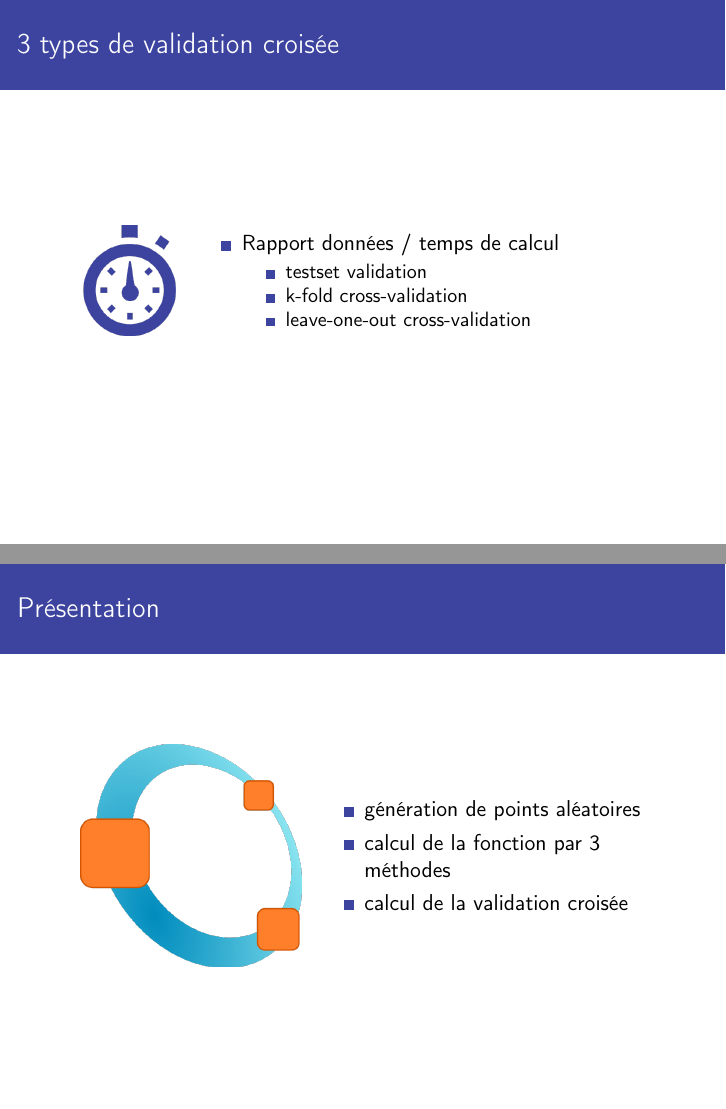
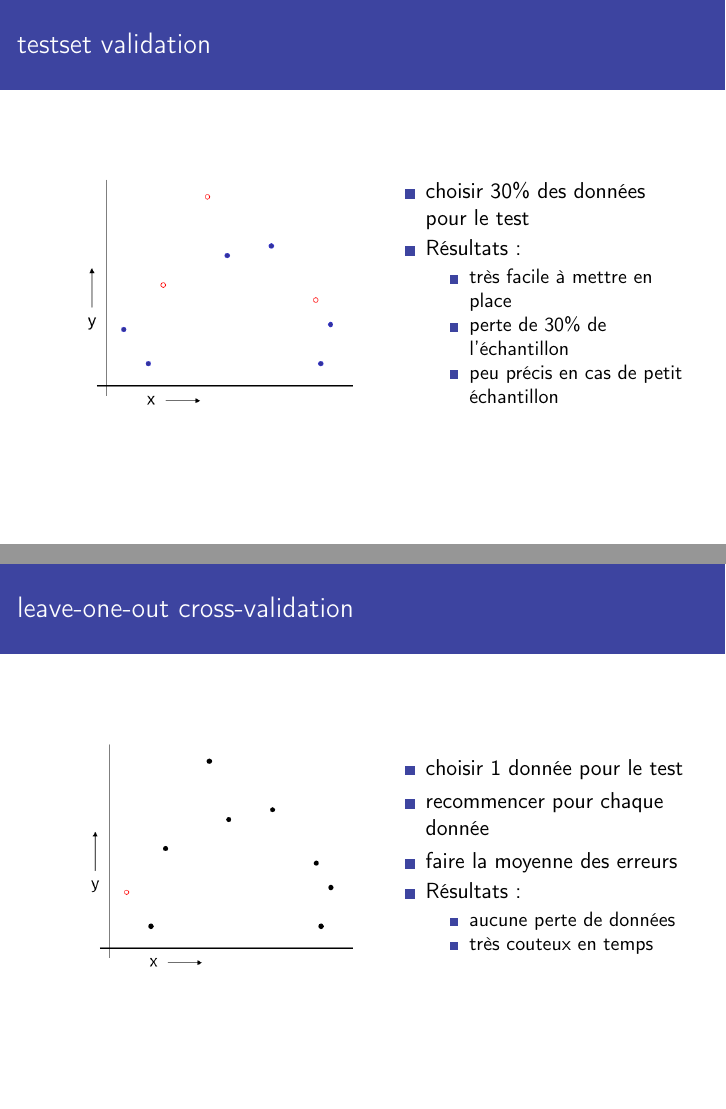
Before and after one commit to ThibaudDauce/CrossValidation, LaTeX slides (soutenance.tex): pages 5 and 6 of 9 before the commit and pages 6 and 7 of 12 after it, joined at a grey line. Compiled offline with pdfLaTeX.

Commit message:
Add precisions about testset, leave-one-out and k-fold cross-validation (+ small talk about neural network)

```diff
--- a/soutenance.tex
+++ b/soutenance.tex
@@ -118,2 +119 @@
 						\item k-fold cross-validation
-						\item leave-one-out cross-validation
@@ -119,0 +127,48 @@
+		\begin{frame}
+		\frametitle{testset validation}
+		\begin{tabular}{l l}
+			\begin{minipage}{0.5\textwidth}
+				\begin{center}
+					\includegraphics[width=0.9\textwidth]{images/testset.png}
+				\end{center}
+			\end{minipage}
+
+			\begin{minipage}{0.5\textwidth}
+				\begin{itemize}
+					\item choisir 30\% des données pour le test
+					\item Résultats :
+					\begin{itemize}
+						\item très facile à mettre en place
+						\item perte de 30\% de l'échantillon
+						\item peu précis en cas de petit échantillon
+					\end{itemize}
+				\end{itemize}
+			\end{minipage}
+
+		\end{tabular}
+		\end{frame}
+
+		\begin{frame}
+		\frametitle{leave-one-out cross-validation}
+		\begin{tabular}{l l}
+			\begin{minipage}{0.5\textwidth}
+				\begin{center}
+					\includegraphics[width=0.9\textwidth]{images/leave-one-out.png}
+				\end{center}
+			\end{minipage}
+
+			\begin{minipage}{0.5\textwidth}
+				\begin{itemize}
+					\item choisir 1 donnée pour le test
+					\item recommencer pour chaque donnée
+					\item faire la moyenne des erreurs
+					\item Résultats :
+					\begin{itemize}
+						\item aucune perte de données
+						\item très couteux en temps
+					\end{itemize}
+				\end{itemize}
+			\end{minipage}
+
+		\end{tabular}
+		\end{frame}
@@ -130,7 +203,7 @@
 
 	\subsection{Présentation du code Octave}
 		\begin{frame}
-		\frametitle{Présentation}
+		\frametitle{Présentation du code Octave}
 		\begin{tabular}{l l}
 			\begin{minipage}{0.4\textwidth}
 				\begin{center}
```
Also changed, not shown: images/k-fold.png (added), images/leave-one-out.png (added), images/neural_networking.jpg (added), images/testset.png (added), soutenance.pdf, soutenance.tex (52 more changed lines).
